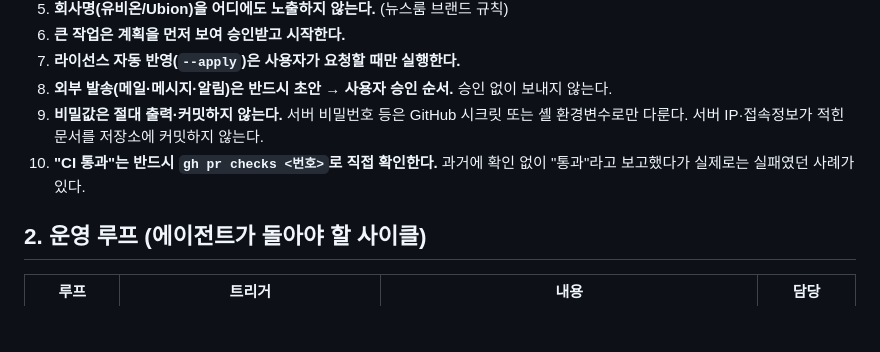
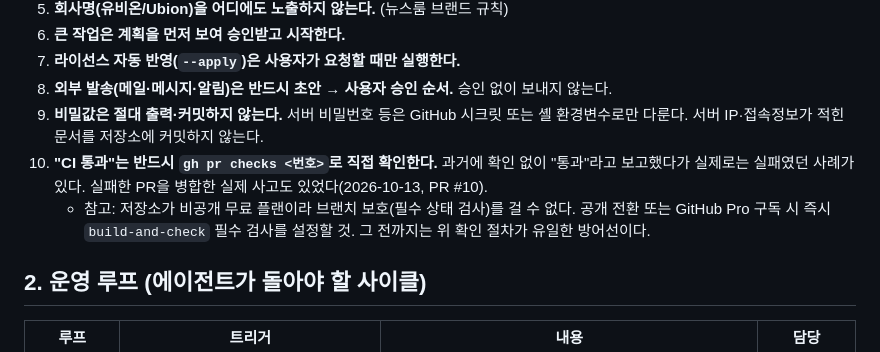
Before and after one commit to scottnaddle/open-tools-alternatives, a Markdown page: AGENTS.md, the part around the change. Drawn GitHub-style; blank space fills up the shorter version.

Commit message:
docs: 브랜치 보호 불가(무료 비공개 플랜)에 따른 CI 확인 규칙 보강

```diff
--- a/AGENTS.md
+++ b/AGENTS.md
@@ -18,7 +18,8 @@
 7. **라이선스 자동 반영(`--apply`)은 사용자가 요청할 때만 실행한다.**
 8. **외부 발송(메일·메시지·알림)은 반드시 초안 → 사용자 승인 순서.** 승인 없이 보내지 않는다.
 9. **비밀값은 절대 출력·커밋하지 않는다.** 서버 비밀번호 등은 GitHub 시크릿 또는 셸 환경변수로만 다룬다. 서버 IP·접속정보가 적힌 문서를 저장소에 커밋하지 않는다.
-10. **"CI 통과"는 반드시 `gh pr checks <번호>`로 직접 확인한다.** 과거에 확인 없이 "통과"라고 보고했다가 실제로는 실패였던 사례가 있다.
+10. **"CI 통과"는 반드시 `gh pr checks <번호>`로 직접 확인한다.** 과거에 확인 없이 "통과"라고 보고했다가 실제로는 실패였던 사례가 있다. 실패한 PR을 병합한 실제 사고도 있었다(2026-10-13, PR #10).
+    - 참고: 저장소가 비공개 무료 플랜이라 브랜치 보호(필수 상태 검사)를 걸 수 없다. 공개 전환 또는 GitHub Pro 구독 시 즉시 `build-and-check` 필수 검사를 설정할 것. 그 전까지는 위 확인 절차가 유일한 방어선이다.
 
 ## 2. 운영 루프 (에이전트가 돌아야 할 사이클)
 
```
